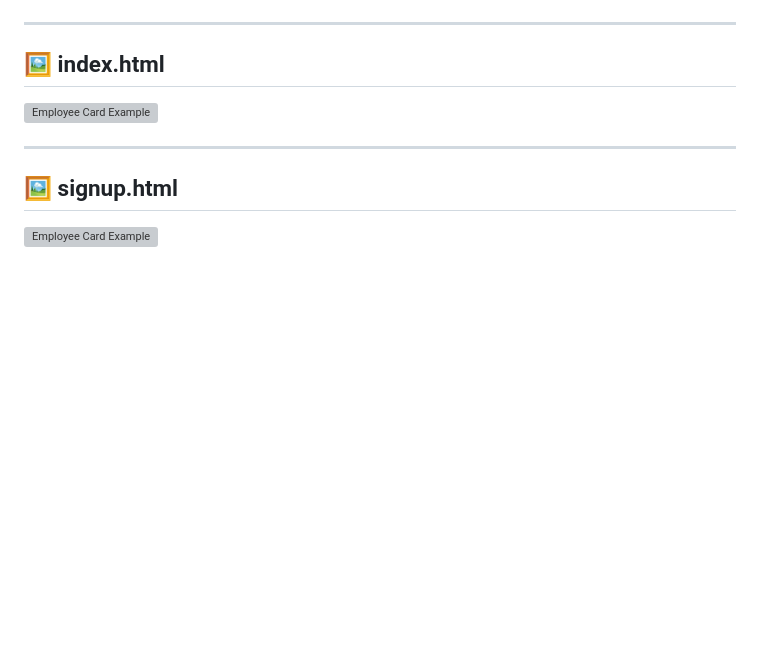
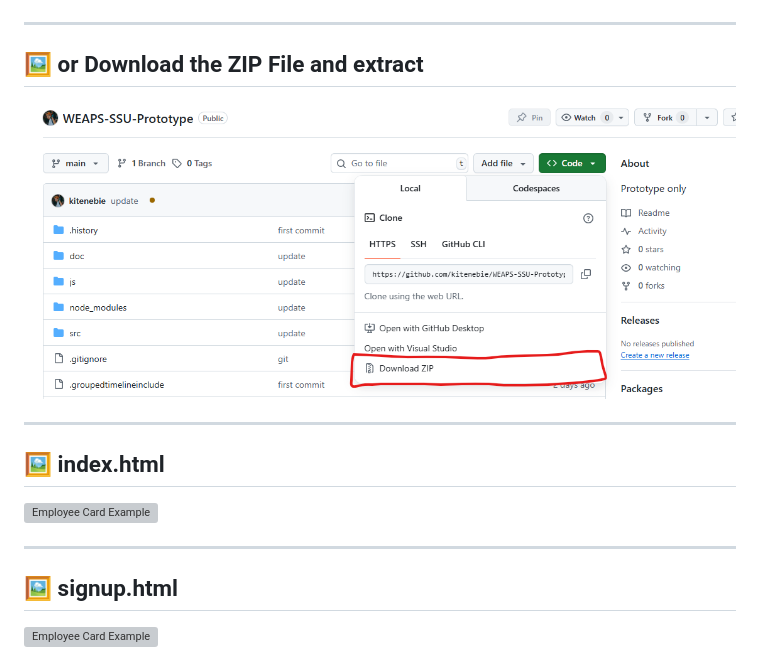
Before and after one commit to kitenebie/WEAPS-SSU-Prototype, a Markdown page: README.md, the part around the change. Rendered like a GitHub page; pictures changed too: doc/13.png (added); blank space fills up the shorter version; grey boxes are pictures that could not be loaded.

```diff
--- a/README.md
+++ b/README.md
@@ -44,6 +44,14 @@ It features searchable employee cards, role-based filtering, and a detailed **CV
 
 
 ---
+
+## 🖼️ or Download the ZIP File and extract
+
+![Employee Card Example](doc/13.png)
+
+
+---
+
 
 ## 🖼️ index.html
 
```
